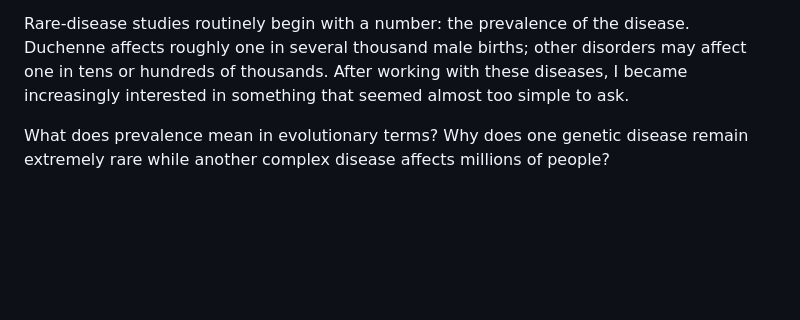
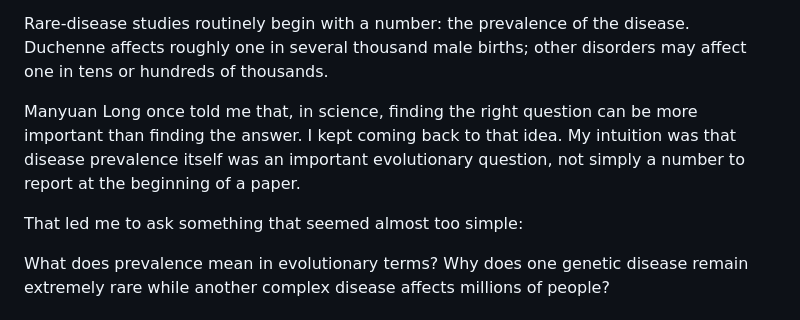
Before and after one commit to JianhaiChen/HumanDiseaseFertilityPleiotropy, a Markdown page: README.md, the part around the change. Drawn GitHub-style; blank space fills up the shorter version.

Commit message:
README: add the framing on finding the right question

```diff
--- a/README.md
+++ b/README.md
@@ -63,9 +63,14 @@ dystrophy:
 
 Rare-disease studies routinely begin with a number: the prevalence of the
 disease. Duchenne affects roughly one in several thousand male births; other
-disorders may affect one in tens or hundreds of thousands. After working with
-these diseases, I became increasingly interested in something that seemed
-almost too simple to ask.
+disorders may affect one in tens or hundreds of thousands.
+
+Manyuan Long once told me that, in science, finding the right question can be
+more important than finding the answer. I kept coming back to that idea. My
+intuition was that disease prevalence itself was an important evolutionary
+question, not simply a number to report at the beginning of a paper.
+
+That led me to ask something that seemed almost too simple:
 
 What does prevalence mean in evolutionary terms? Why does one genetic disease
 remain extremely rare while another complex disease affects millions of people?
```
